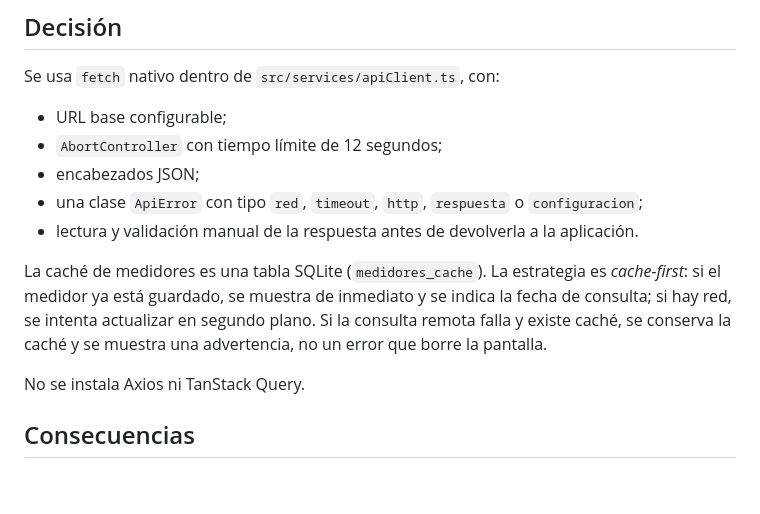
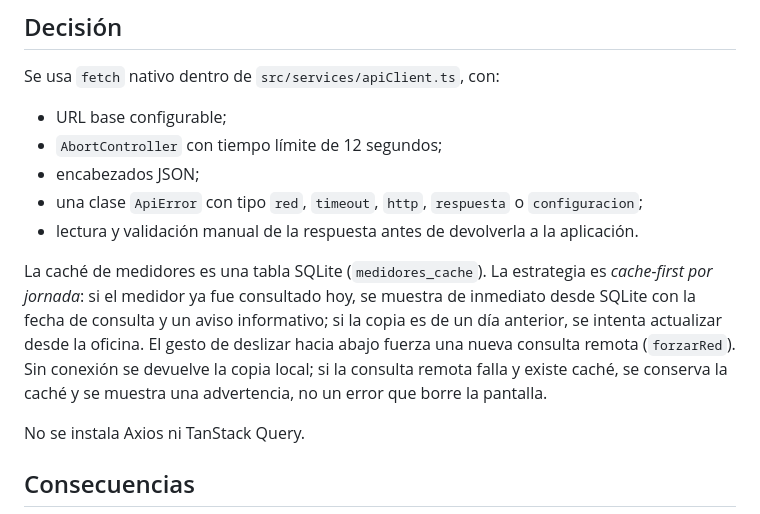
Before and after one commit to CarlosSerrano00/Prueba1, a Markdown page: docs/adr/ADR-002-fetch-y-cache-persistente.md, the part around the change. Drawn GitHub-style; blank space fills up the shorter version.

```diff
--- a/docs/adr/ADR-002-fetch-y-cache-persistente.md
+++ b/docs/adr/ADR-002-fetch-y-cache-persistente.md
@@ -45,7 +45,7 @@ Se usa `fetch` nativo dentro de `src/services/apiClient.ts`, con:
 - una clase `ApiError` con tipo `red`, `timeout`, `http`, `respuesta` o `configuracion`;
 - lectura y validación manual de la respuesta antes de devolverla a la aplicación.
 
-La caché de medidores es una tabla SQLite (`medidores_cache`). La estrategia es *cache-first*: si el medidor ya está guardado, se muestra de inmediato y se indica la fecha de consulta; si hay red, se intenta actualizar en segundo plano. Si la consulta remota falla y existe caché, se conserva la caché y se muestra una advertencia, no un error que borre la pantalla.
+La caché de medidores es una tabla SQLite (`medidores_cache`). La estrategia es *cache-first por jornada*: si el medidor ya fue consultado hoy, se muestra de inmediato desde SQLite con la fecha de consulta y un aviso informativo; si la copia es de un día anterior, se intenta actualizar desde la oficina. El gesto de deslizar hacia abajo fuerza una nueva consulta remota (`forzarRed`). Sin conexión se devuelve la copia local; si la consulta remota falla y existe caché, se conserva la caché y se muestra una advertencia, no un error que borre la pantalla.
 
 No se instala Axios ni TanStack Query.
 
```
Also changed, not shown: docs/adr/ADR-008-identidad-visual-e-iconos.md (+1 -1 lines), docs/adr/ADR-010-api-simulada-y-url-configurable.md (+4 -1 lines).
